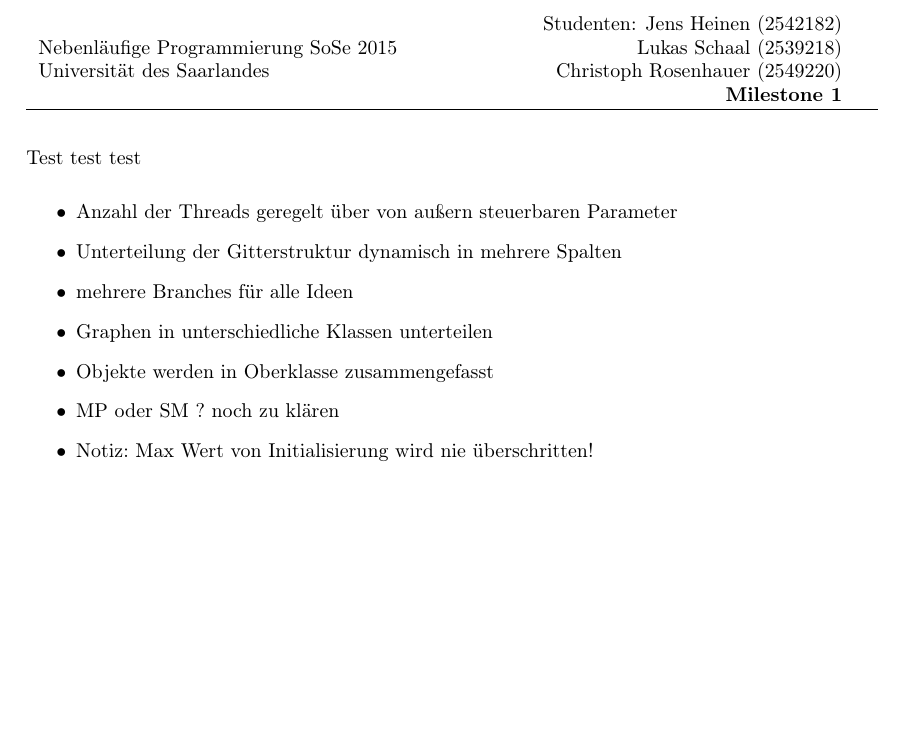
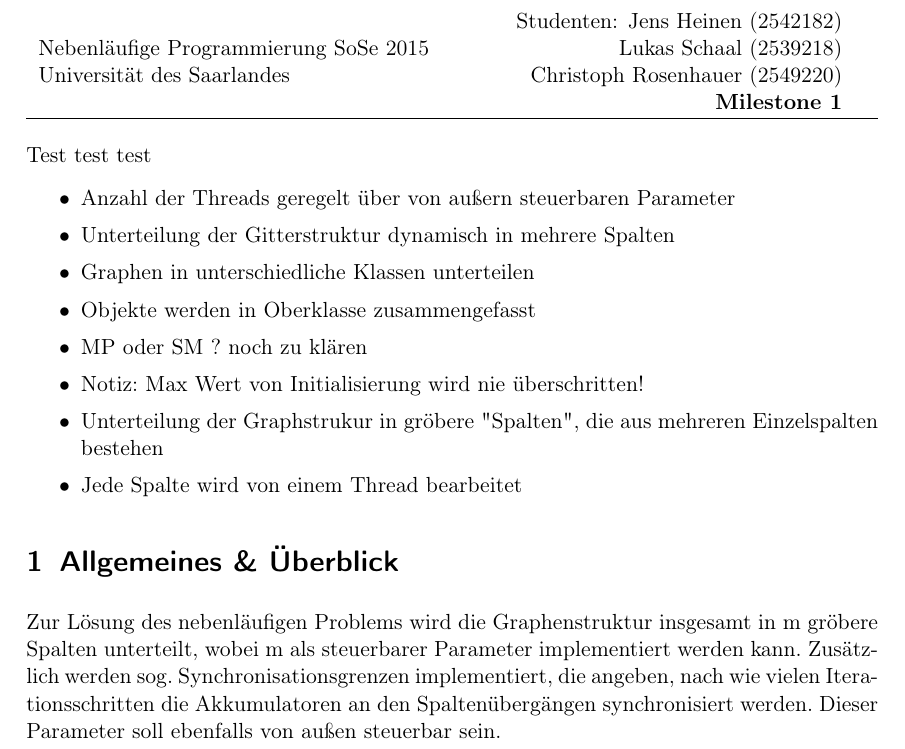
Before and after one commit to tschens94/NP_project, a LaTeX document (Dokumentation/Milestone1.tex, which reads Dokumentation/documenthead.tex): part of the page, cut so that both start at the same text, the shorter picture padded with empty space. Compiled offline with pdfLaTeX.

Commit message:
Dokumentation aktualisiert, erste section hinzugefügt

```diff
--- a/Dokumentation/Milestone1.tex
+++ b/Dokumentation/Milestone1.tex
@@ -5,7 +5,7 @@
 \begin{document}
 
 % Add the title of the assignment sheet, your names and your Tutorialgroup here:
-\newcommand{\subtitle}{\textbf{Milestone 1}}
+\newcommand{\subttl}{\textbf{Milestone 1}}
 \newcommand{\StudNameOne}{Jens Heinen (2542182)}
 \newcommand{\StudNameTwo}{Lukas Schaal (2539218)}
 \newcommand{\StudNameThree}{Christoph Rosenhauer (2549220)}
@@ -16,14 +16,18 @@ Test test test
 \begin{itemize}
 	\item Anzahl der Threads geregelt über von außern steuerbaren Parameter
 	\item Unterteilung der Gitterstruktur dynamisch in mehrere Spalten
-	\item mehrere Branches für alle Ideen
 	\item Graphen in unterschiedliche Klassen unterteilen
 	\item Objekte werden in Oberklasse zusammengefasst
 	\item MP oder SM ? noch zu klären
 	\item Notiz: Max Wert von Initialisierung wird nie überschritten!
+	\item Unterteilung der Graphstrukur in gröbere "Spalten", die aus mehreren Einzelspalten bestehen
+	\item Jede Spalte wird von einem Thread bearbeitet
+
 \end{itemize}
 
-%\lstinputlisting[language=Java]{../FlipFlop.java}
+
+\section{Allgemeines \& Überblick}
+Zur Lösung des nebenläufigen Problems wird die Graphenstruktur insgesamt in m gröbere Spalten unterteilt, wobei m als steuerbarer Parameter implementiert werden kann. Zusätz\-lich werden sog. Synchronisationsgrenzen implementiert, die angeben, nach wie vielen Iterationsschritten die Akkumulatoren an den Spaltenübergängen synchronisiert werden. Dieser Parameter soll ebenfalls von außen steuerbar sein.
 %%%%%%%%%%%%%Here-comes-your-document%%%%%%%%%%%%
 %%%%%%%%%%%%%%%%%%%%%%%%%%%%%%%%%%%%%%%%%%%%%%%%
 
--- a/Dokumentation/documenthead.tex
+++ b/Dokumentation/documenthead.tex
@@ -1,4 +1,4 @@
-\documentclass[a4paper]{article}
+\documentclass[a4paper]{scrartcl}
 \usepackage[T1]{fontenc}
 \usepackage[utf8]{inputenc}
 \usepackage{fancyhdr}
@@ -72,3 +72,6 @@
 
 %Umgebung für verschiedene Aufgaben
 \newenvironment{task}[2]{\subsection*{Aufgabe #1 #2}}{}
+
+%Umgebung für verschiedene Sections
+\newenvironment{sect}[2]{\section{#1 #2}}{}
```
Also changed, not shown: Dokumentation/headline.tex (+1 -1 lines), Dokumentation/Milestone1.pdf, 3 other files.
